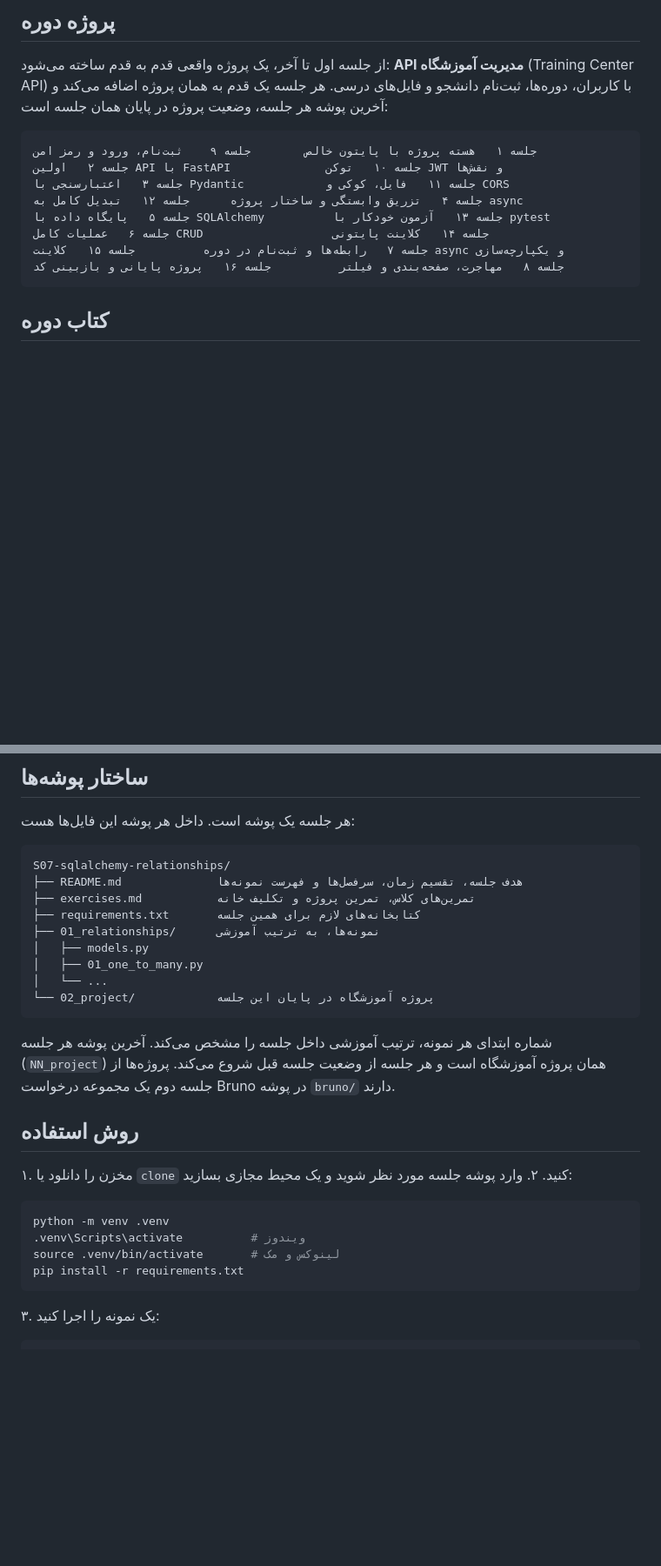
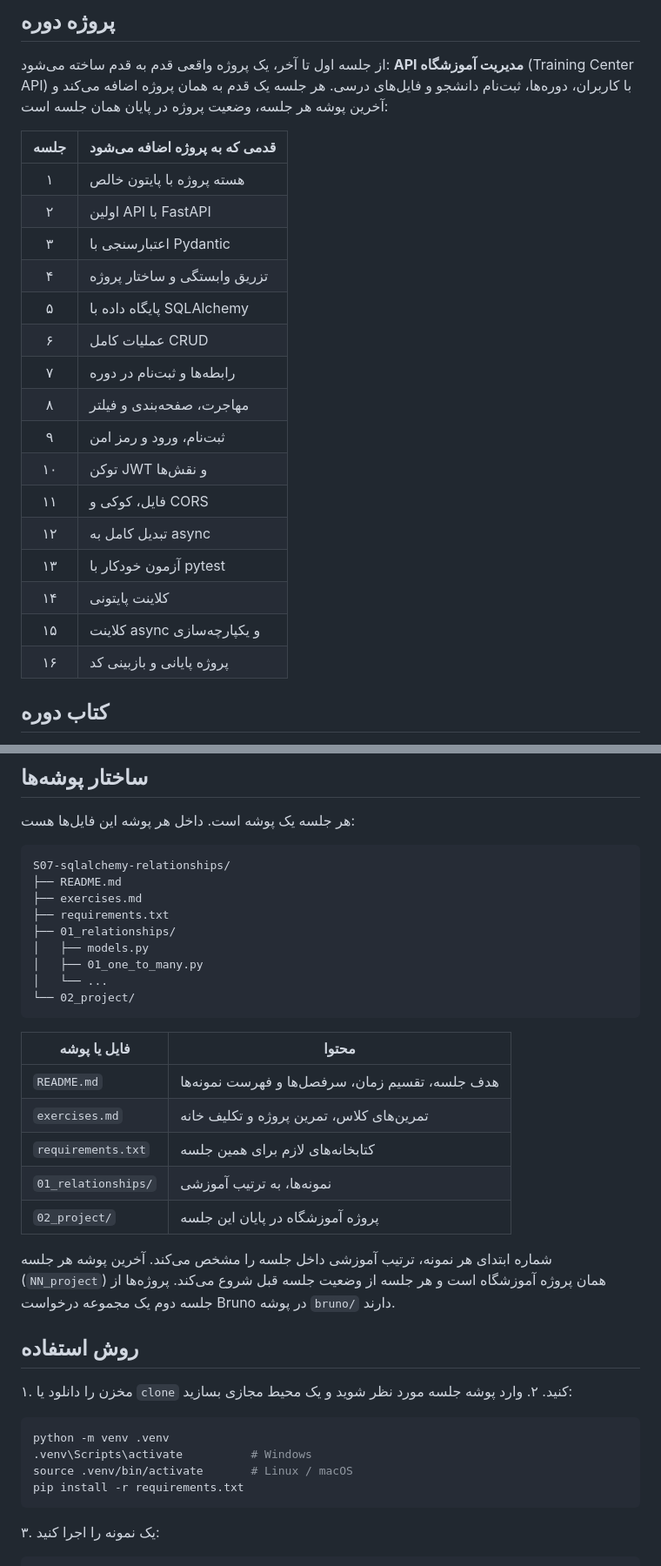
Before and after one commit to KadoosOnline/FastAPI, a Markdown page: README.md, 2 parts joined by grey strips. Shown at 87% size. Rendered like a GitHub page; blank space fills up the shorter version.

Commit message:
README: show Persian text in tables instead of code blocks
Co-Authored-By: Claude Opus 5.5 <noreply@anthropic.com>

````diff
--- a/README.md
+++ b/README.md
@@ -16,16 +16,24 @@
 درسی. هر جلسه یک قدم به همان پروژه اضافه می‌کند و آخرین پوشه هر جلسه، وضعیت
 پروژه در پایان همان جلسه است:
 
-```
-جلسه ۱   هسته پروژه با پایتون خالص        جلسه ۹    ثبت‌نام، ورود و رمز امن
-جلسه ۲   اولین API با FastAPI              جلسه ۱۰   توکن JWT و نقش‌ها
-جلسه ۳   اعتبارسنجی با Pydantic            جلسه ۱۱   فایل، کوکی و CORS
-جلسه ۴   تزریق وابستگی و ساختار پروژه      جلسه ۱۲   تبدیل کامل به async
-جلسه ۵   پایگاه داده با SQLAlchemy          جلسه ۱۳   آزمون خودکار با pytest
-جلسه ۶   عملیات کامل CRUD                   جلسه ۱۴   کلاینت پایتونی
-جلسه ۷   رابطه‌ها و ثبت‌نام در دوره          جلسه ۱۵   کلاینت async و یکپارچه‌سازی
-جلسه ۸   مهاجرت، صفحه‌بندی و فیلتر          جلسه ۱۶   پروژه پایانی و بازبینی کد
-```
+| جلسه | قدمی که به پروژه اضافه می‌شود |
+|:----:|------------------------------|
+| ۱ | هسته پروژه با پایتون خالص |
+| ۲ | اولین API با FastAPI |
+| ۳ | اعتبارسنجی با Pydantic |
+| ۴ | تزریق وابستگی و ساختار پروژه |
+| ۵ | پایگاه داده با SQLAlchemy |
+| ۶ | عملیات کامل CRUD |
+| ۷ | رابطه‌ها و ثبت‌نام در دوره |
+| ۸ | مهاجرت، صفحه‌بندی و فیلتر |
+| ۹ | ثبت‌نام، ورود و رمز امن |
+| ۱۰ | توکن JWT و نقش‌ها |
+| ۱۱ | فایل، کوکی و CORS |
+| ۱۲ | تبدیل کامل به async |
+| ۱۳ | آزمون خودکار با pytest |
+| ۱۴ | کلاینت پایتونی |
+| ۱۵ | کلاینت async و یکپارچه‌سازی |
+| ۱۶ | پروژه پایانی و بازبینی کد |
 
 ## کتاب دوره
 
@@ -75,15 +83,23 @@
 
 ```
 S07-sqlalchemy-relationships/
-├── README.md              هدف جلسه، تقسیم زمان، سرفصل‌ها و فهرست نمونه‌ها
-├── exercises.md           تمرین‌های کلاس، تمرین پروژه و تکلیف خانه
-├── requirements.txt       کتابخانه‌های لازم برای همین جلسه
-├── 01_relationships/      نمونه‌ها، به ترتیب آموزشی
+├── README.md
+├── exercises.md
+├── requirements.txt
+├── 01_relationships/
 │   ├── models.py
 │   ├── 01_one_to_many.py
 │   └── ...
-└── 02_project/            پروژه آموزشگاه در پایان این جلسه
+└── 02_project/
 ```
+
+| فایل یا پوشه | محتوا |
+|--------------|-------|
+| `README.md` | هدف جلسه، تقسیم زمان، سرفصل‌ها و فهرست نمونه‌ها |
+| `exercises.md` | تمرین‌های کلاس، تمرین پروژه و تکلیف خانه |
+| `requirements.txt` | کتابخانه‌های لازم برای همین جلسه |
+| `01_relationships/` | نمونه‌ها، به ترتیب آموزشی |
+| `02_project/` | پروژه آموزشگاه در پایان این جلسه |
 
 شماره ابتدای هر نمونه، ترتیب آموزشی داخل جلسه را مشخص می‌کند. آخرین پوشه
 هر جلسه (`NN_project`) همان پروژه آموزشگاه است و هر جلسه از وضعیت جلسه قبل
@@ -97,8 +113,8 @@ S07-sqlalchemy-relationships/
 
 ```bash
 python -m venv .venv
-.venv\Scripts\activate          # ویندوز
-source .venv/bin/activate       # لینوکس و مک
+.venv\Scripts\activate          # Windows
+source .venv/bin/activate       # Linux / macOS
 pip install -r requirements.txt
 ```
 
````
